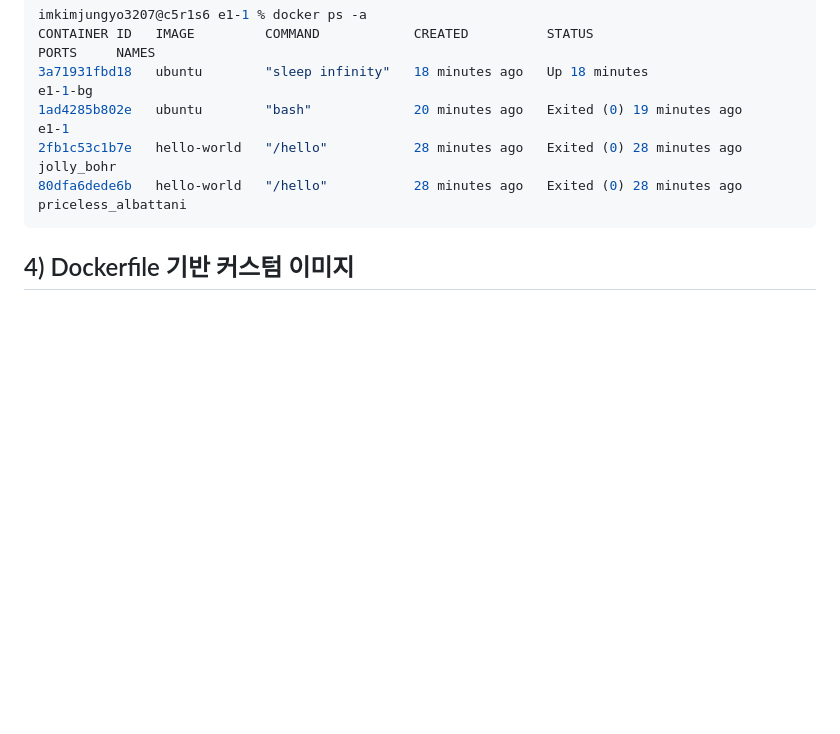
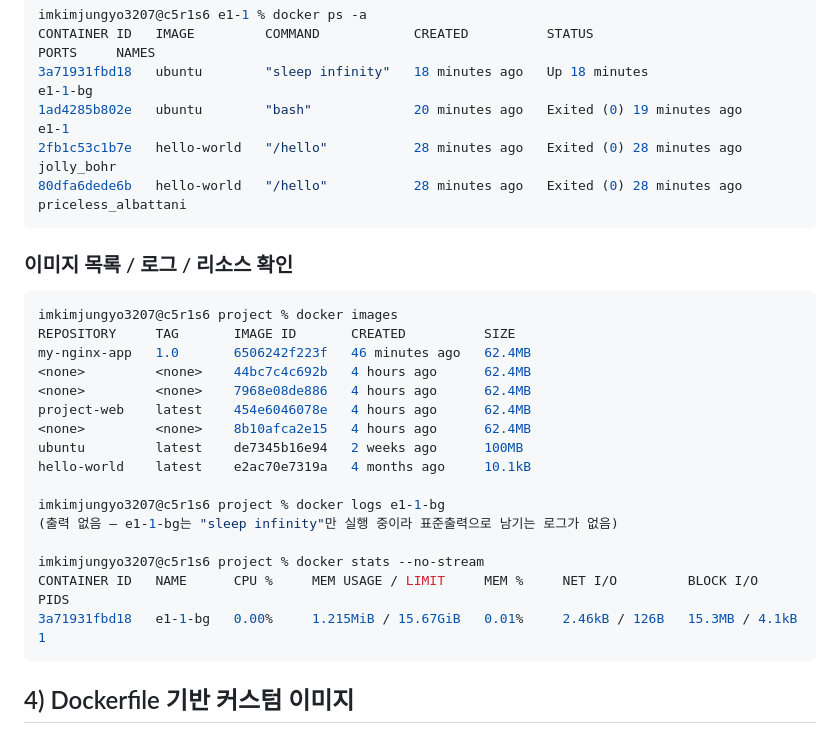
Before and after one commit to JungyoKim/Codyssey-E1-1, a Markdown page: README.md, the part around the change. GitHub-like rendering; blank space fills up the shorter version.

Commit message:
docs: add docker images/logs/stats output

````diff
--- a/README.md
+++ b/README.md
@@ -162,6 +162,27 @@ CONTAINER ID   IMAGE         COMMAND            CREATED          STATUS
 1ad4285b802e   ubuntu        "bash"             20 minutes ago   Exited (0) 19 minutes ago             e1-1
 2fb1c53c1b7e   hello-world   "/hello"           28 minutes ago   Exited (0) 28 minutes ago             jolly_bohr
 80dfa6dede6b   hello-world   "/hello"           28 minutes ago   Exited (0) 28 minutes ago             priceless_albattani
+```
+
+### 이미지 목록 / 로그 / 리소스 확인
+
+```bash
+imkimjungyo3207@c5r1s6 project % docker images
+REPOSITORY     TAG       IMAGE ID       CREATED          SIZE
+my-nginx-app   1.0       6506242f223f   46 minutes ago   62.4MB
+<none>         <none>    44bc7c4c692b   4 hours ago      62.4MB
+<none>         <none>    7968e08de886   4 hours ago      62.4MB
+project-web    latest    454e6046078e   4 hours ago      62.4MB
+<none>         <none>    8b10afca2e15   4 hours ago      62.4MB
+ubuntu         latest    de7345b16e94   2 weeks ago      100MB
+hello-world    latest    e2ac70e7319a   4 months ago     10.1kB
+
+imkimjungyo3207@c5r1s6 project % docker logs e1-1-bg
+(출력 없음 — e1-1-bg는 "sleep infinity"만 실행 중이라 표준출력으로 남기는 로그가 없음)
+
+imkimjungyo3207@c5r1s6 project % docker stats --no-stream
+CONTAINER ID   NAME      CPU %     MEM USAGE / LIMIT     MEM %     NET I/O         BLOCK I/O        PIDS
+3a71931fbd18   e1-1-bg   0.00%     1.215MiB / 15.67GiB   0.01%     2.46kB / 126B   15.3MB / 4.1kB   1
 ```
 
 ## 4) Dockerfile 기반 커스텀 이미지
````
